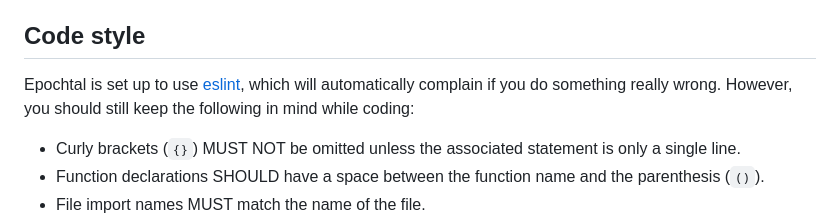
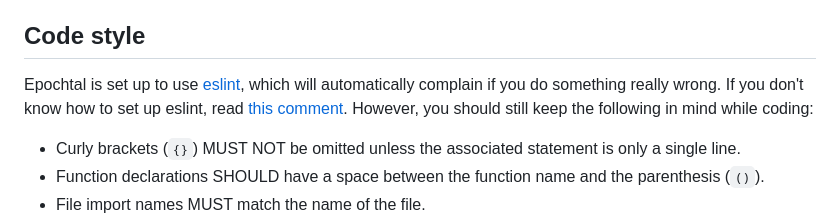
Before and after one commit to p2r3/epochtal, a Markdown page: CONTRIBUTING.md, the part around the change. GitHub-like rendering.

Commit message:
docs(code-style): tell people how to setup eslint
Because they are probably dumb and don't know how to do it themselves

```diff
--- a/CONTRIBUTING.md
+++ b/CONTRIBUTING.md
@@ -20,6 +20,8 @@ and pull requests.
 
 Epochtal is set up to use [eslint](https://eslint.org/),
 which will automatically complain if you do something really wrong.
+If you don't know how to set up eslint,
+read [this comment](https://github.com/p2r3/epochtal/pull/69#issuecomment-2254560934).
 However, you should still keep the following in mind while coding:
 
 - Curly brackets (`{}`) MUST NOT be omitted unless the associated statement is only a single line.
```
